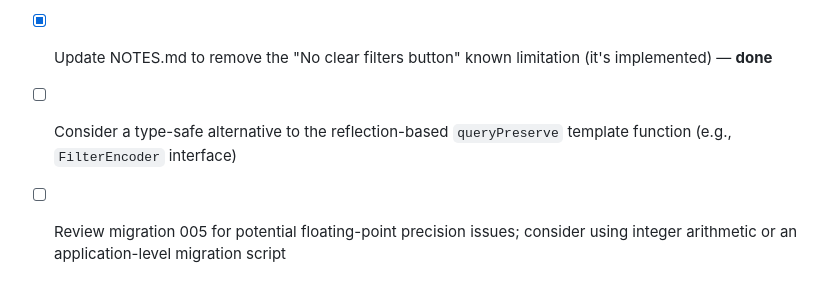
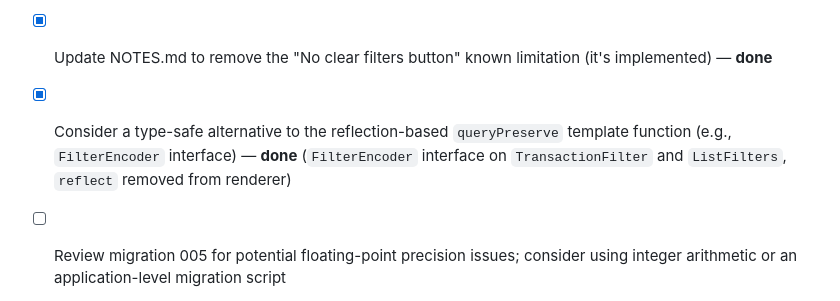
Before and after one commit to eddiectc/portfoliolab, a Markdown page: features/f005_transactions-crud-ui/RETRO.md, the part around the change. Drawn GitHub-style.

Commit message:
retro: mark action item 4 (FilterEncoder) as completed

```diff
--- a/features/f005_transactions-crud-ui/RETRO.md
+++ b/features/f005_transactions-crud-ui/RETRO.md
@@ -45,6 +45,6 @@
 - [x] Add unit tests for `Service.ListWithAccount` covering single-bound date filter synthesis, empty results, and pagination — **done** (6 tests added to `service_test.go`)
 - [x] Add unit tests for `repository.ListWithAccount` covering all filter combinations and edge cases — **done** (3 tests added to `transaction_repo_test.go`; single-bound date synthesis is a service-layer concern, not repo)
 - [x] Update NOTES.md to remove the "No clear filters button" known limitation (it's implemented) — **done**
-- [ ] Consider a type-safe alternative to the reflection-based `queryPreserve` template function (e.g., `FilterEncoder` interface)
+- [x] Consider a type-safe alternative to the reflection-based `queryPreserve` template function (e.g., `FilterEncoder` interface) — **done** (`FilterEncoder` interface on `TransactionFilter` and `ListFilters`, `reflect` removed from renderer)
 - [ ] Review migration 005 for potential floating-point precision issues; consider using integer arithmetic or an application-level migration script
 - [ ] Fix account field inline validation: map empty/zero account ID to an inline field error on `account_id` instead of a generic error banner
```
